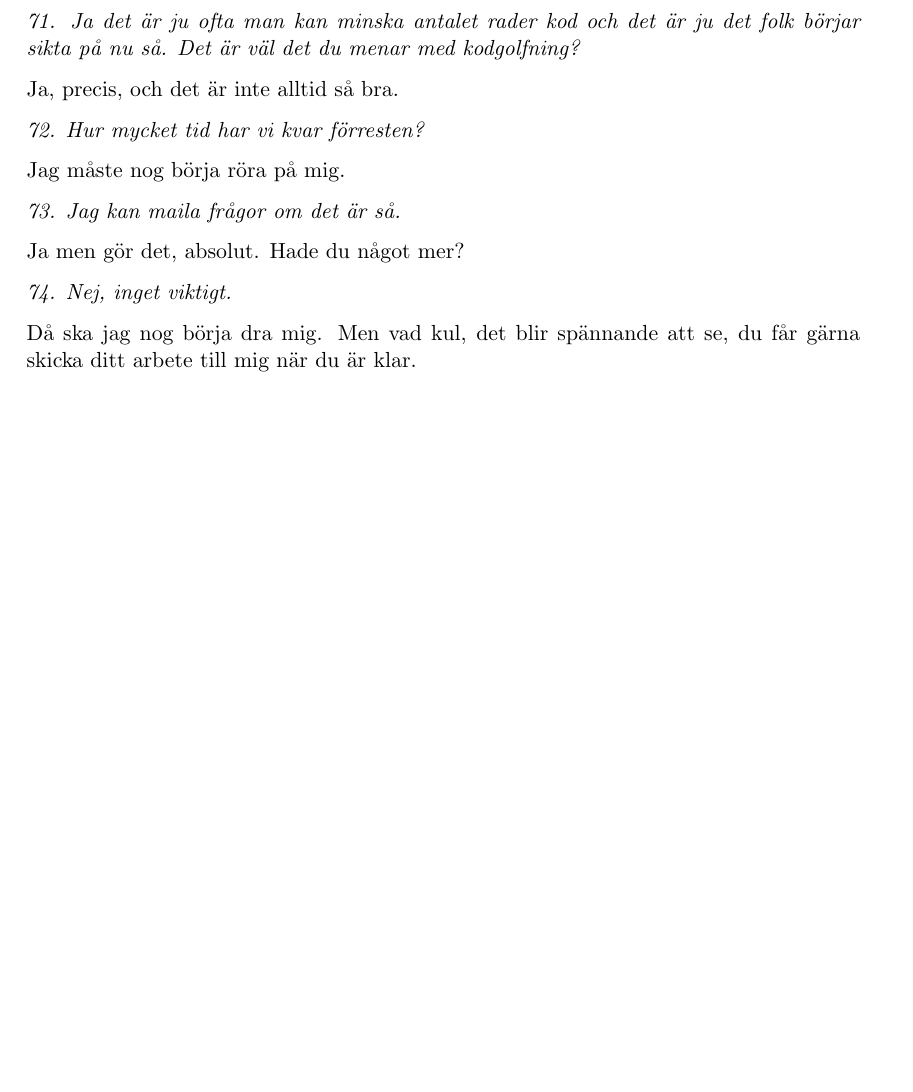
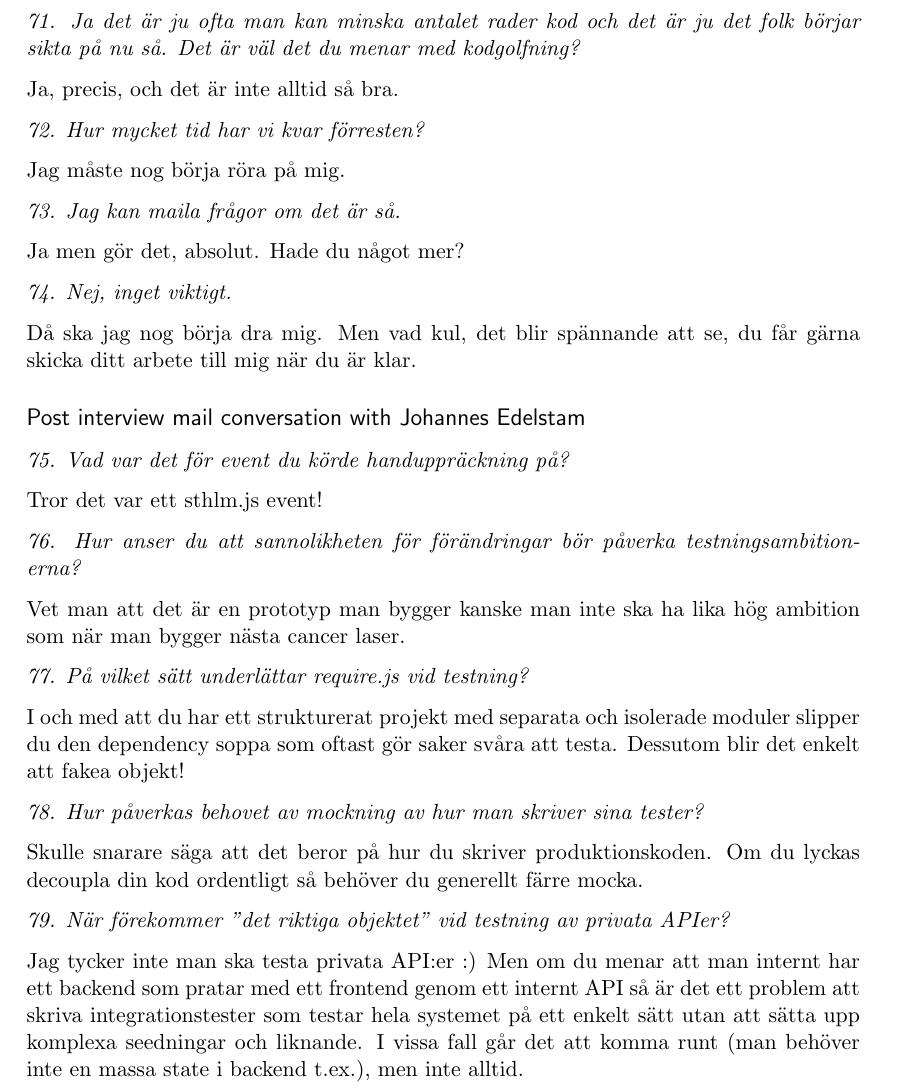
Before and after one commit to emilwall/exjobb, a LaTeX thesis (exjobb_thesis_emilwall_appendix.tex): part of page 15 of 57, cut so that both start at the same text, the shorter picture padded with empty space. Compiled offline with pdfLaTeX.

Commit message:
Add email conversation with Johannes Edelstam

```diff
--- a/exjobb_thesis_emilwall_appendix.tex
+++ b/exjobb_thesis_emilwall_appendix.tex
@@ -368,6 +368,30 @@ Ja men gör det, absolut. Hade du något mer?
 
 Då ska jag nog börja dra mig. Men vad kul, det blir spännande att se, du får gärna skicka ditt arbete till mig när du är klar.
 
+
+\subsection*{Post interview mail conversation with Johannes Edelstam}
+
+\emph{75. Vad var det för event du körde handuppräckning på?}
+
+Tror det var ett sthlm.js event!
+
+\emph{76. Hur anser du att sannolikheten för förändringar bör påverka testningsambitionerna?}
+
+Vet man att det är en prototyp man bygger kanske man inte ska ha lika hög ambition som när man bygger nästa cancer laser.
+
+\emph{77. På vilket sätt underlättar require.js vid testning?}
+
+I och med att du har ett strukturerat projekt med separata och isolerade moduler slipper du den dependency soppa som oftast gör saker svåra att testa. Dessutom blir det enkelt att fakea objekt!
+
+\emph{78. Hur påverkas behovet av mockning av hur man skriver sina tester?}
+
+Skulle snarare säga att det beror på hur du skriver produktionskoden. Om du lyckas decoupla din kod ordentligt så behöver du generellt färre mocka.
+
+\emph{79. När förekommer "det riktiga objektet" vid testning av privata APIer?}
+
+Jag tycker inte man ska testa privata API:er :) Men om du menar att man internt har ett backend som pratar med ett frontend genom ett internt API så är det ett problem att skriva integrationstester som testar hela systemet på ett enkelt sätt utan att sätta upp komplexa seedningar och liknande. I vissa fall går det att komma runt (man behöver inte en massa state i backend t.ex.), men inte alltid.
+
+
 \subsection*{Mail conversation with Patrik Stenmark}
 
 \emph{Vad har du använt JavaScript till under din yrkeskarriär?}
```
